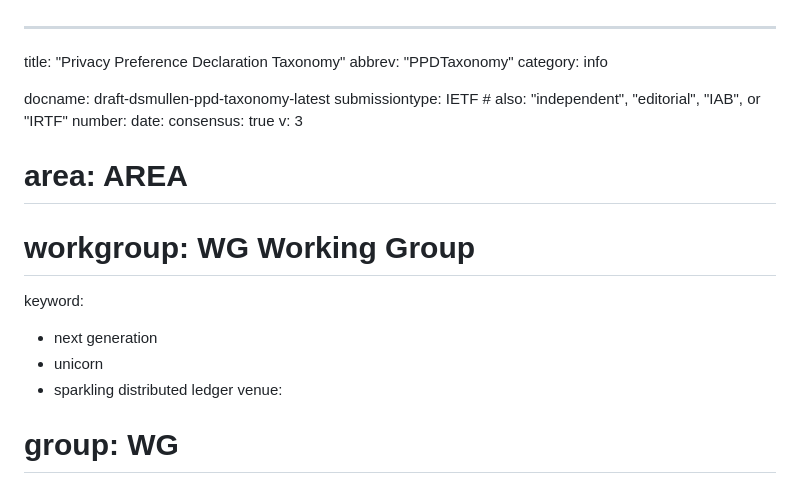
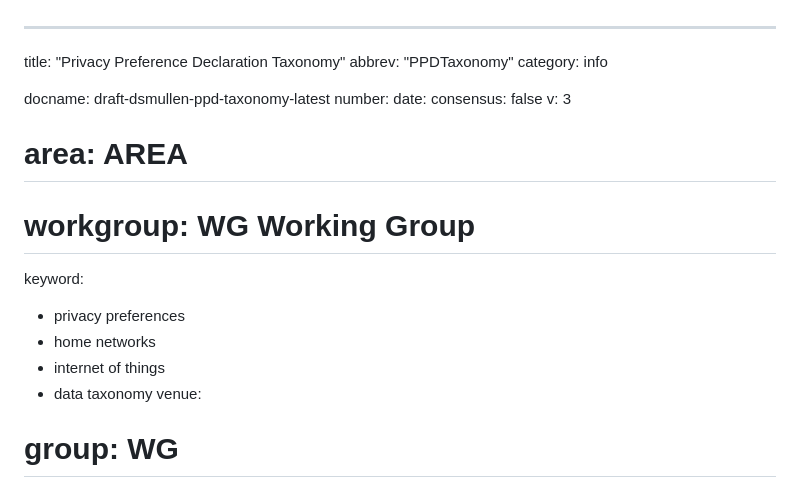
Before and after one commit to drspangle/draft-dsmullen-ppd-taxonomy, a Markdown page: draft-dsmullen-ppd-taxonomy.md, the part around the change. GitHub-like rendering.

Commit message:
Clean taxonomy draft front matter

```diff
--- a/draft-dsmullen-ppd-taxonomy.md
+++ b/draft-dsmullen-ppd-taxonomy.md
@@ -4,17 +4,17 @@ abbrev: "PPDTaxonomy"
 category: info
 
 docname: draft-dsmullen-ppd-taxonomy-latest
-submissiontype: IETF  # also: "independent", "editorial", "IAB", or "IRTF"
 number:
 date:
-consensus: true
+consensus: false
 v: 3
 # area: AREA
 # workgroup: WG Working Group
 keyword:
- - next generation
- - unicorn
- - sparkling distributed ledger
+ - privacy preferences
+ - home networks
+ - internet of things
+ - data taxonomy
 venue:
 #  group: WG
 #  type: Working Group
```
